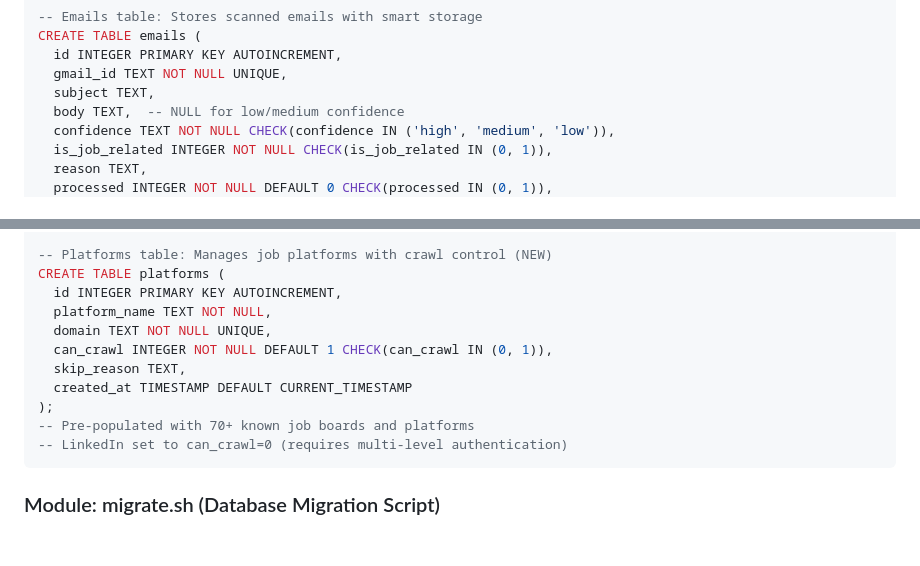
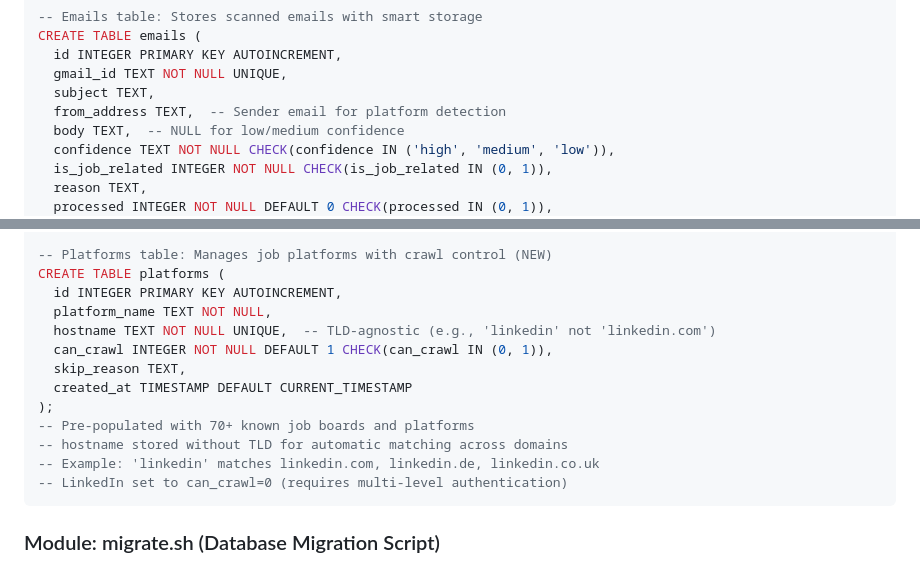
Before and after one commit to lilaflo/job-seeker, a Markdown page: CLAUDE.md, 2 parts joined by grey strips. Rendered like a GitHub page; blank space fills up the shorter version.

````diff
--- a/CLAUDE.md
+++ b/CLAUDE.md
@@ -205,6 +205,7 @@ CREATE TABLE emails (
   id INTEGER PRIMARY KEY AUTOINCREMENT,
   gmail_id TEXT NOT NULL UNIQUE,
   subject TEXT,
+  from_address TEXT,  -- Sender email for platform detection
   body TEXT,  -- NULL for low/medium confidence
   confidence TEXT NOT NULL CHECK(confidence IN ('high', 'medium', 'low')),
   is_job_related INTEGER NOT NULL CHECK(is_job_related IN (0, 1)),
@@ -237,12 +238,14 @@ CREATE TABLE migrations (
 CREATE TABLE platforms (
   id INTEGER PRIMARY KEY AUTOINCREMENT,
   platform_name TEXT NOT NULL,
-  domain TEXT NOT NULL UNIQUE,
+  hostname TEXT NOT NULL UNIQUE,  -- TLD-agnostic (e.g., 'linkedin' not 'linkedin.com')
   can_crawl INTEGER NOT NULL DEFAULT 1 CHECK(can_crawl IN (0, 1)),
   skip_reason TEXT,
   created_at TIMESTAMP DEFAULT CURRENT_TIMESTAMP
 );
 -- Pre-populated with 70+ known job boards and platforms
+-- hostname stored without TLD for automatic matching across domains
+-- Example: 'linkedin' matches linkedin.com, linkedin.de, linkedin.co.uk
 -- LinkedIn set to can_crawl=0 (requires multi-level authentication)
 ```
 
````
Also changed, not shown: README.md (+52 -2 lines).
